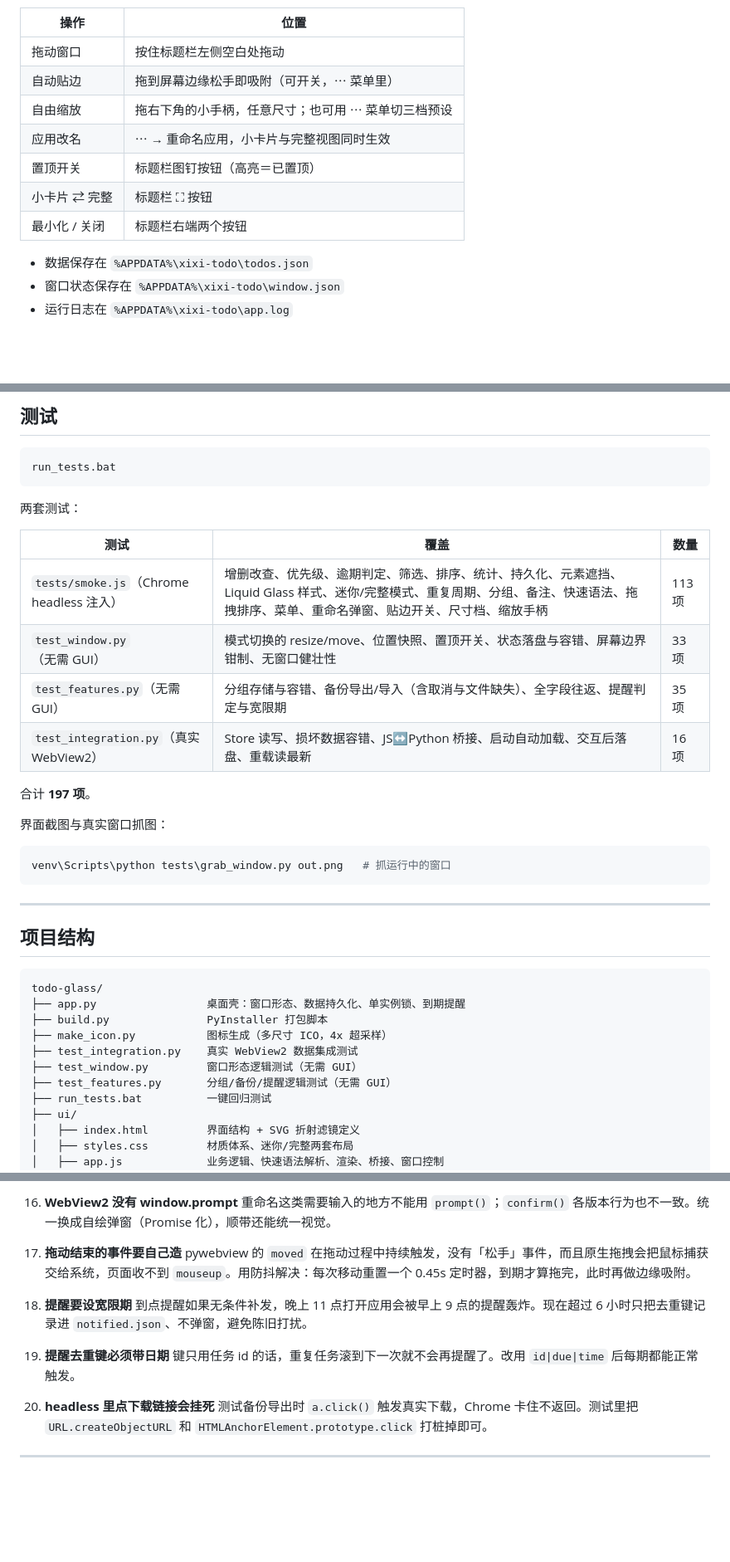
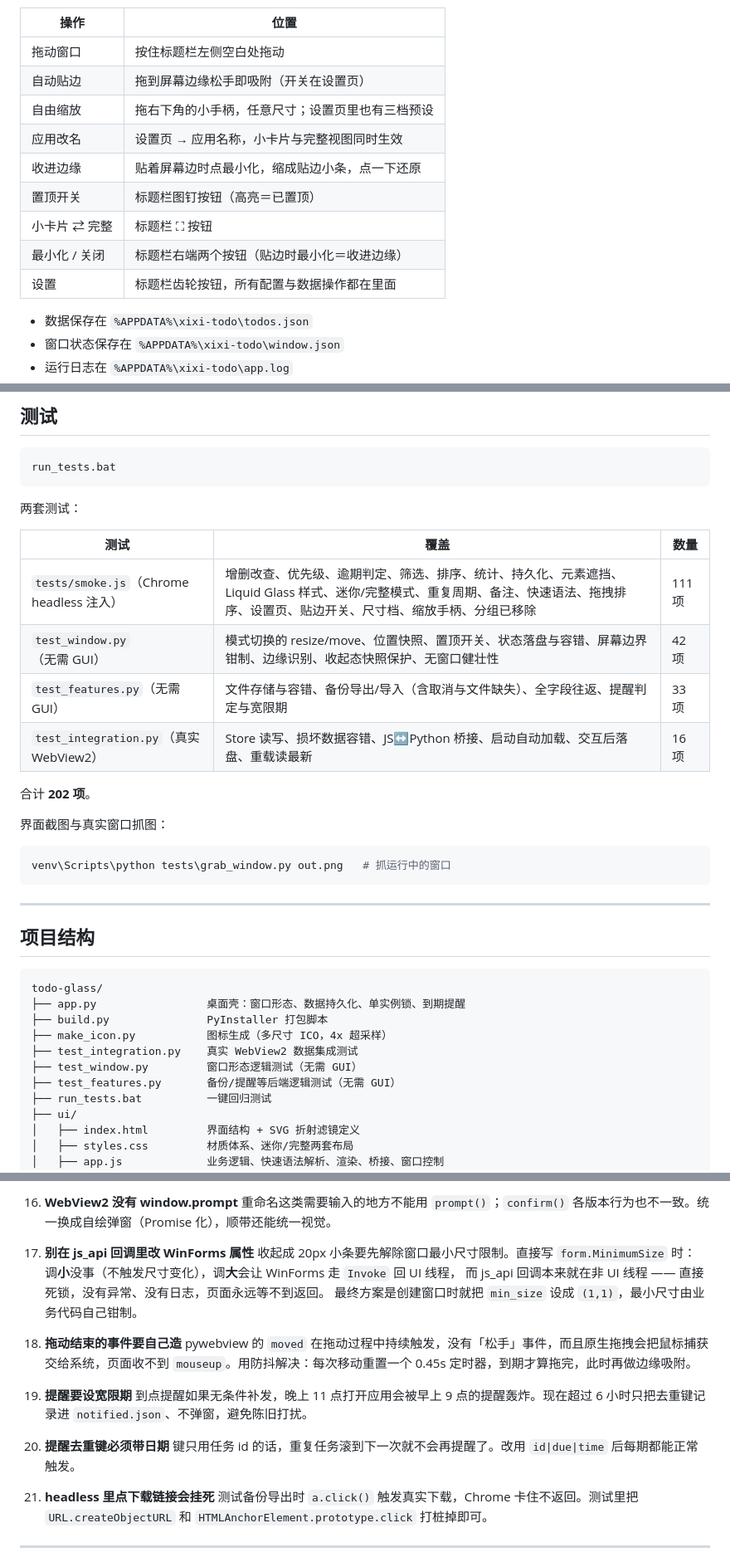
Before and after one commit to NiUKinGDoM/xixi-todo, a Markdown page: README.md, 3 parts joined by grey strips. Shown at 83% size. Rendered like a GitHub page; blank space fills up the shorter version.

```diff
--- a/README.md
+++ b/README.md
@@ -29,12 +33,14 @@ Windows 桌面待办清单，采用 Apple Liquid Glass（液态玻璃）视觉
 | 操作 | 位置 |
 |---|---|
 | 拖动窗口 | 按住标题栏左侧空白处拖动 |
-| 自动贴边 | 拖到屏幕边缘松手即吸附（可开关，⋯ 菜单里） |
-| 自由缩放 | 拖右下角的小手柄，任意尺寸；也可用 ⋯ 菜单切三档预设 |
-| 应用改名 | ⋯ → 重命名应用，小卡片与完整视图同时生效 |
+| 自动贴边 | 拖到屏幕边缘松手即吸附（开关在设置页） |
+| 自由缩放 | 拖右下角的小手柄，任意尺寸；设置页里也有三档预设 |
+| 应用改名 | 设置页 → 应用名称，小卡片与完整视图同时生效 |
+| 收进边缘 | 贴着屏幕边时点最小化，缩成贴边小条，点一下还原 |
 | 置顶开关 | 标题栏图钉按钮（高亮＝已置顶） |
 | 小卡片 ⇄ 完整 | 标题栏 ⛶ 按钮 |
-| 最小化 / 关闭 | 标题栏右端两个按钮 |
+| 最小化 / 关闭 | 标题栏右端两个按钮（贴边时最小化＝收进边缘） |
+| 设置 | 标题栏齿轮按钮，所有配置与数据操作都在里面 |
 
 - 数据保存在 `%APPDATA%\xixi-todo\todos.json`
 - 窗口状态保存在 `%APPDATA%\xixi-todo\window.json`
@@ -208,12 +212,12 @@ run_tests.bat
 
 | 测试 | 覆盖 | 数量 |
 |---|---|---|
-| `tests/smoke.js`（Chrome headless 注入） | 增删改查、优先级、逾期判定、筛选、排序、统计、持久化、元素遮挡、Liquid Glass 样式、迷你/完整模式、重复周期、分组、备注、快速语法、拖拽排序、菜单、重命名弹窗、贴边开关、尺寸档、缩放手柄 | 113 项 |
-| `test_window.py`（无需 GUI） | 模式切换的 resize/move、位置快照、置顶开关、状态落盘与容错、屏幕边界钳制、无窗口健壮性 | 33 项 |
-| `test_features.py`（无需 GUI） | 分组存储与容错、备份导出/导入（含取消与文件缺失）、全字段往返、提醒判定与宽限期 | 35 项 |
+| `tests/smoke.js`（Chrome headless 注入） | 增删改查、优先级、逾期判定、筛选、排序、统计、持久化、元素遮挡、Liquid Glass 样式、迷你/完整模式、重复周期、备注、快速语法、拖拽排序、设置页、贴边开关、尺寸档、缩放手柄、分组已移除 | 111 项 |
+| `test_window.py`（无需 GUI） | 模式切换的 resize/move、位置快照、置顶开关、状态落盘与容错、屏幕边界钳制、边缘识别、收起态快照保护、无窗口健壮性 | 42 项 |
+| `test_features.py`（无需 GUI） | 文件存储与容错、备份导出/导入（含取消与文件缺失）、全字段往返、提醒判定与宽限期 | 33 项 |
 | `test_integration.py`（真实 WebView2） | Store 读写、损坏数据容错、JS↔Python 桥接、启动自动加载、交互后落盘、重载读最新 | 16 项 |
 
-合计 **197 项**。
+合计 **202 项**。
 
 界面截图与真实窗口抓图：
 
@@ -232,7 +236,7 @@ todo-glass/
 ├── make_icon.py           图标生成（多尺寸 ICO，4x 超采样）
 ├── test_integration.py    真实 WebView2 数据集成测试
 ├── test_window.py         窗口形态逻辑测试（无需 GUI）
-├── test_features.py       分组/备份/提醒逻辑测试（无需 GUI）
+├── test_features.py       备份/提醒等后端逻辑测试（无需 GUI）
 ├── run_tests.bat          一键回归测试
 ├── ui/
 │   ├── index.html         界面结构 + SVG 折射滤镜定义
@@ -305,16 +309,22 @@ todo-glass/
 16. **WebView2 没有 window.prompt**
     重命名这类需要输入的地方不能用 `prompt()`；`confirm()` 各版本行为也不一致。统一换成自绘弹窗（Promise 化），顺带还能统一视觉。
 
-17. **拖动结束的事件要自己造**
+17. **别在 js_api 回调里改 WinForms 属性**
+    收起成 20px 小条要先解除窗口最小尺寸限制。直接写 `form.MinimumSize` 时：
+    调**小**没事（不触发尺寸变化），调**大**会让 WinForms 走 `Invoke` 回 UI 线程，
+    而 js_api 回调本来就在非 UI 线程 —— 直接死锁，没有异常、没有日志，页面永远等不到返回。
+    最终方案是创建窗口时就把 `min_size` 设成 `(1,1)`，最小尺寸由业务代码自己钳制。
+
+18. **拖动结束的事件要自己造**
     pywebview 的 `moved` 在拖动过程中持续触发，没有「松手」事件，而且原生拖拽会把鼠标捕获交给系统，页面收不到 `mouseup`。用防抖解决：每次移动重置一个 0.45s 定时器，到期才算拖完，此时再做边缘吸附。
 
-14. **提醒要设宽限期**
+19. **提醒要设宽限期**
     到点提醒如果无条件补发，晚上 11 点打开应用会被早上 9 点的提醒轰炸。现在超过 6 小时只把去重键记录进 `notified.json`、不弹窗，避免陈旧打扰。
 
-15. **提醒去重键必须带日期**
+20. **提醒去重键必须带日期**
     键只用任务 id 的话，重复任务滚到下一次就不会再提醒了。改用 `id|due|time` 后每期都能正常触发。
 
-16. **headless 里点下载链接会挂死**
+21. **headless 里点下载链接会挂死**
     测试备份导出时 `a.click()` 触发真实下载，Chrome 卡住不返回。测试里把 `URL.createObjectURL` 和 `HTMLAnchorElement.prototype.click` 打桩掉即可。
 
 ---
```
Also changed, not shown: other parts of README.md (+7 -5 lines), ui/preview-mini.png, ui/preview-settings.png (added), ui/preview.png, 10 other files.
